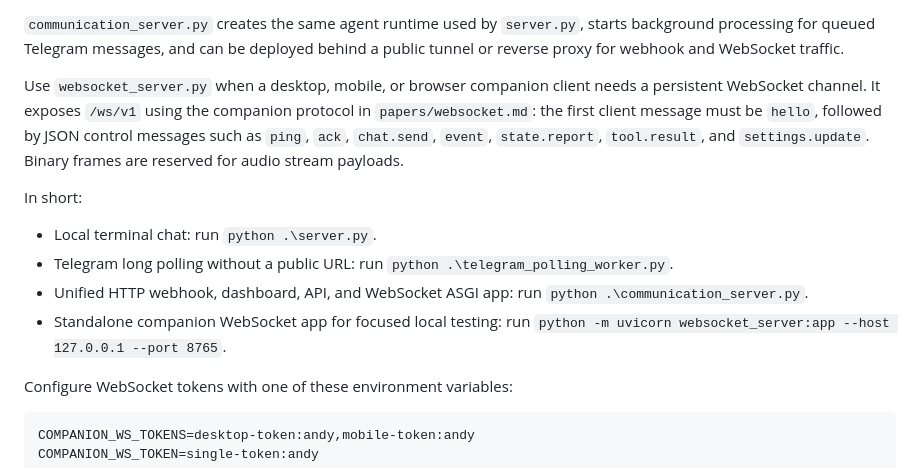
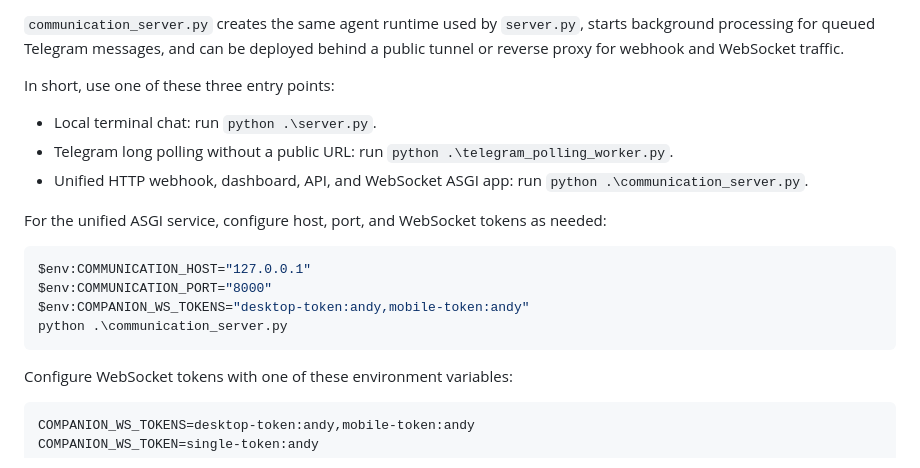
Before and after one commit to asccclass/pythonai, a Markdown page: README.md, the part around the change. GitHub-like rendering.

Commit message:
Document current startup modes

````diff
--- a/README.md
+++ b/README.md
@@ -63,14 +63,20 @@ Use `communication_server.py` when Telegram should deliver messages to the agent
 
 `communication_server.py` creates the same agent runtime used by `server.py`, starts background processing for queued Telegram messages, and can be deployed behind a public tunnel or reverse proxy for webhook and WebSocket traffic.
 
-Use `websocket_server.py` when a desktop, mobile, or browser companion client needs a persistent WebSocket channel. It exposes `/ws/v1` using the companion protocol in `papers/websocket.md`: the first client message must be `hello`, followed by JSON control messages such as `ping`, `ack`, `chat.send`, `event`, `state.report`, `tool.result`, and `settings.update`. Binary frames are reserved for audio stream payloads.
-
-In short:
+In short, use one of these three entry points:
 
 - Local terminal chat: run `python .\server.py`.
 - Telegram long polling without a public URL: run `python .\telegram_polling_worker.py`.
 - Unified HTTP webhook, dashboard, API, and WebSocket ASGI app: run `python .\communication_server.py`.
-- Standalone companion WebSocket app for focused local testing: run `python -m uvicorn websocket_server:app --host 127.0.0.1 --port 8765`.
+
+For the unified ASGI service, configure host, port, and WebSocket tokens as needed:
+
+```powershell
+$env:COMMUNICATION_HOST="127.0.0.1"
+$env:COMMUNICATION_PORT="8000"
+$env:COMPANION_WS_TOKENS="desktop-token:andy,mobile-token:andy"
+python .\communication_server.py
+```
 
 Configure WebSocket tokens with one of these environment variables:
 
````
